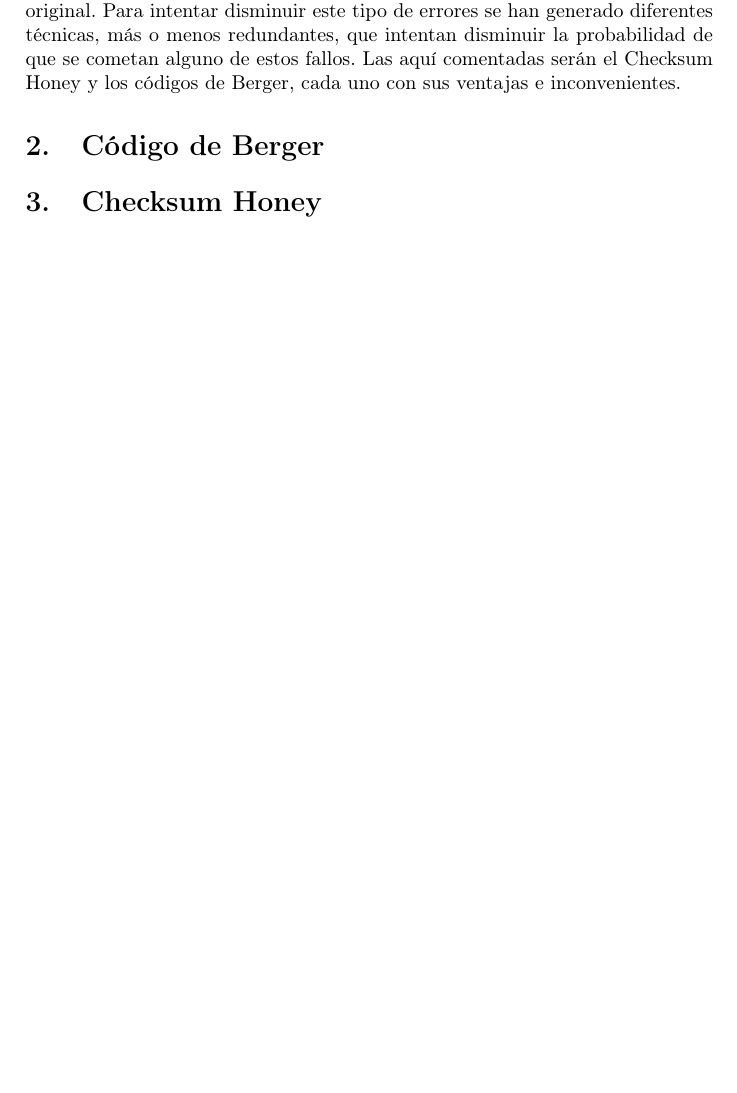
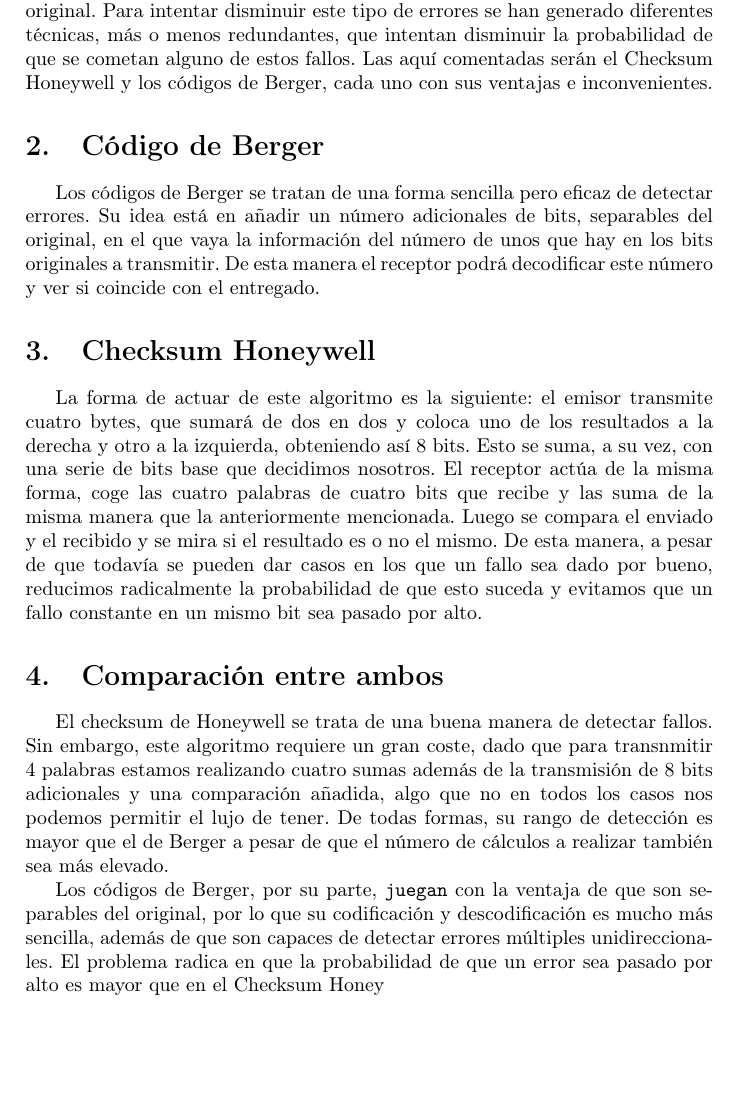
Before and after one commit to dpenas/ATF, a LaTeX document (bergerchecksum/memoria.tex): part of page 3 of 3, cut so that both start at the same text. Compiled offline with pdfLaTeX.

Commit message:
Made even more changes to the memoria

```diff
--- a/bergerchecksum/memoria.tex
+++ b/bergerchecksum/memoria.tex
@@ -46,12 +46,22 @@
 
 \section{Introducción}
 	Uno de los errores más comunes en los sistemas informáticos son aquellos causados por los canales de comunicación entre los diferentes componentes de un ordenador o, incluso, entre ordenadores, y que causan que los resultados obtenidos no sean válidos por el cambio de uno o varios bits con respecto del original. Para intentar disminuir este tipo de errores se han generado diferentes técnicas, más o menos redundantes, que intentan disminuir la probabilidad de que se cometan alguno de estos fallos.
-	Las aquí comentadas serán el Checksum Honey y los códigos de Berger, cada uno con sus ventajas e inconvenientes.
+	Las aquí comentadas serán el Checksum Honeywell y los códigos de Berger, cada uno con sus ventajas e inconvenientes.
 
 \section{Código de Berger}
+	Los códigos de Berger se tratan de una forma sencilla pero eficaz de detectar errores. Su idea está en añadir un número adicionales de bits, separables del original, en el que vaya la información del número de unos que hay en los bits originales a transmitir. De esta manera el receptor podrá decodificar este número y ver si coincide con el entregado.
 
 
+\section{Checksum Honeywell}
 
-\section{Checksum Honey}
+	La forma de actuar de este algoritmo es la siguiente: el emisor transmite cuatro bytes, que sumará de dos en dos y coloca uno de los resultados a la derecha y otro a la izquierda, obteniendo así 8 bits. Esto se suma, a su vez, con una serie de bits base que decidimos nosotros.
+	El receptor actúa de la misma forma, coge las cuatro palabras de cuatro bits que recibe y las suma de la misma manera que la anteriormente mencionada. Luego se compara el enviado y el recibido y se mira si el resultado es o no el mismo. De esta manera, a pesar de que todavía se pueden dar casos en los que un fallo sea dado por bueno, reducimos radicalmente la probabilidad de que esto suceda y evitamos que un fallo constante en un mismo bit sea pasado por alto.
+
+\section{Comparación entre ambos}
+
+El checksum de Honeywell se trata de una buena manera de detectar fallos. Sin embargo, este algoritmo requiere un gran coste, dado que para transnmitir 4 palabras estamos realizando cuatro sumas además de la transmisión de 8 bits adicionales y una comparación añadida, algo que no en todos los casos nos podemos permitir el lujo de tener.
+	De todas formas, su rango de detección es mayor que el de Berger a pesar de que el número de cálculos a realizar también sea más elevado.
+
+Los códigos de Berger, por su parte, \texttt{juegan} con la ventaja de que son separables del original, por lo que su codificación y descodificación es mucho más sencilla, además de que son capaces de detectar errores múltiples unidireccionales. El problema radica en que la probabilidad de que un error sea pasado por alto es mayor que en el Checksum Honey
 
 \end{document}
```
Also changed, not shown: bergerchecksum/memoria.tex (2 more changed lines).
